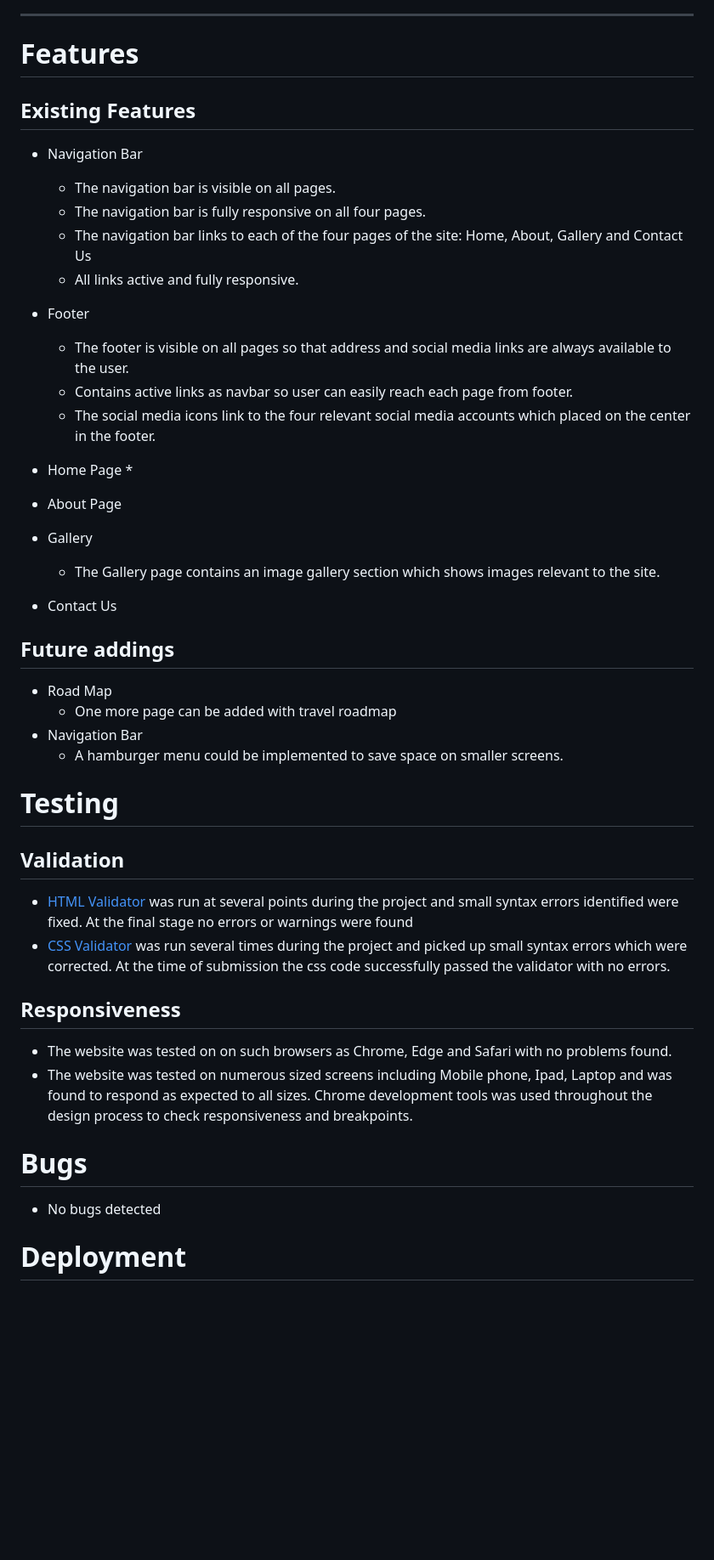
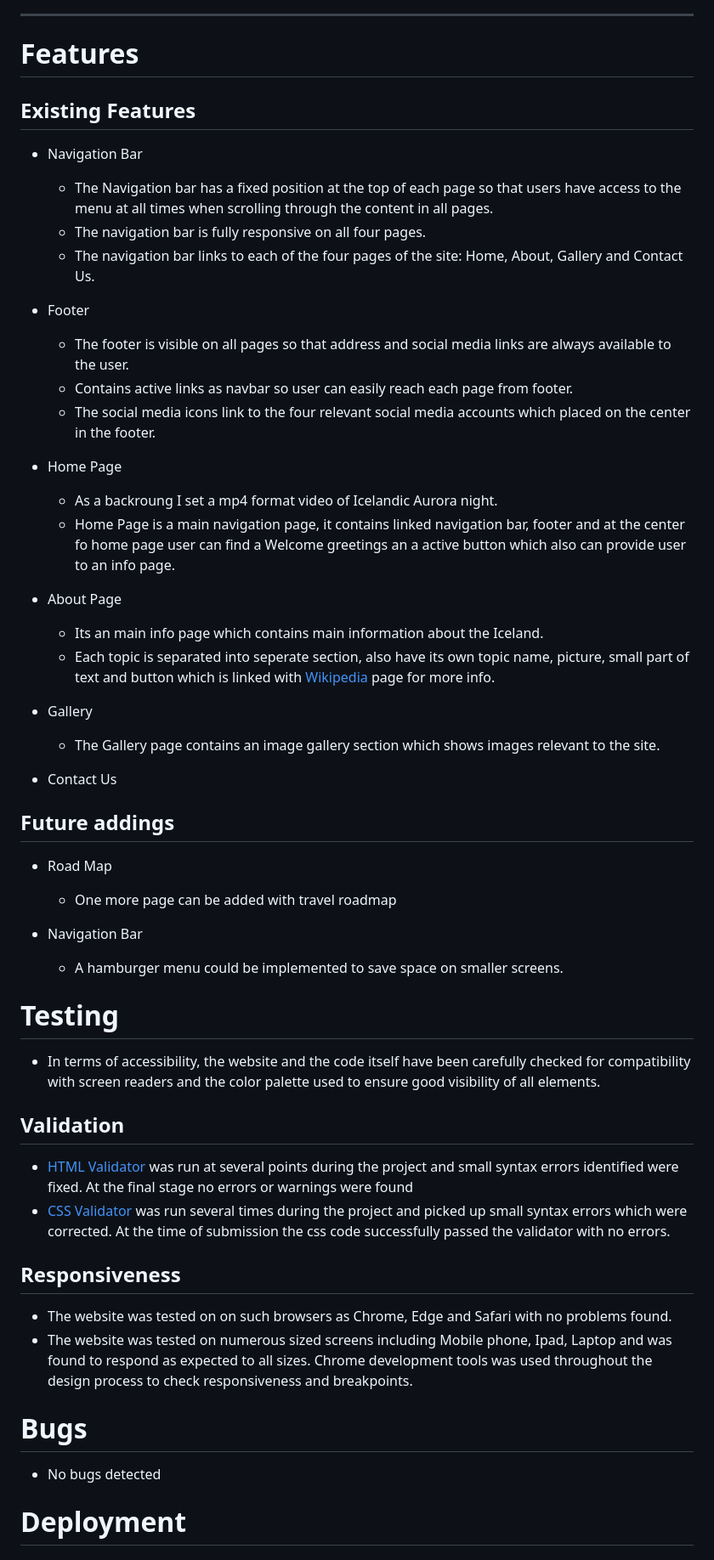
Before and after one commit to Angela-Sin/PP1-Iceland, a Markdown page: README.md, the part around one of its changes. Shown at 85% size. Drawn GitHub-style; blank space fills up the shorter version.

```diff
--- a/README.md
+++ b/README.md
@@ -63,13 +64,13 @@ ___
 ___
 
 # Features
+
   ## Existing Features
 
    * Navigation Bar
-      * The navigation bar is visible on all pages.
+      * The Navigation bar has a fixed position at the top of each page so that users have access to the menu at all times when scrolling through the content in all pages.
       * The navigation bar is fully responsive on all four pages.
-      * The navigation bar links to each of the four pages of the site: Home, About, Gallery and Contact Us
-      * All links active and fully responsive.
+      * The navigation bar links to each of the four pages of the site: Home, About, Gallery and Contact Us.
 
    * Footer
       * The footer is visible on all pages so that address and social media links are always available to the user.
@@ -78,27 +79,41 @@ ___
 
 
    * Home Page
-       *
+       * As a backroung I set a mp4 format video of Icelandic Aurora night.
+       * Home Page is a main navigation page, it contains linked navigation bar, footer and at the center fo home page user can find a Welcome greetings an a active button which also can provide user to an info page.
    * About Page
+      * Its an main info page which contains main information about the Iceland.
+      * Each topic is separated into seperate section, also have its own topic name, picture, small part of text and button which is linked with [Wikipedia](https://en.wikipedia.org/wiki/Iceland) page for more info.
    * Gallery
        * The Gallery page contains an image gallery section which shows images relevant to the site.
    * Contact Us
 
   ## Future addings
+
   * Road Map
+
       * One more page can be added with travel roadmap
+
    * Navigation Bar
+
        * A hamburger menu could be implemented to save space on smaller screens.
+
 # Testing
+
+* In terms of accessibility, the website and the code itself have been carefully checked for compatibility with screen readers and the color palette used to ensure good visibility of all elements.
+
 ## Validation
  * [HTML Validator](https://validator.w3.org/) was run at several points during the project and small syntax errors identified were fixed. At the final stage no errors or warnings were found
  * [CSS Validator](https://jigsaw.w3.org/css-validator/) was run several times during the project and picked up small syntax errors which were corrected. At the time of submission the css code successfully passed the validator with no errors.
+
 ## Responsiveness
 
 * The website was tested on on such browsers as Chrome, Edge and Safari with no problems found.
 * The website was tested on numerous sized screens including Mobile phone, Ipad, Laptop and was found to respond as expected to all sizes. Chrome development tools was used throughout the design process to check responsiveness and breakpoints.
+
 # Bugs
   * No bugs detected
+
 # Deployment
  ## The site was deployed to Github pages using the following steps:
   * Log in to [GitHub](https://github.com/)
```
Also changed, not shown: other parts of README.md (+6 -4 lines).
